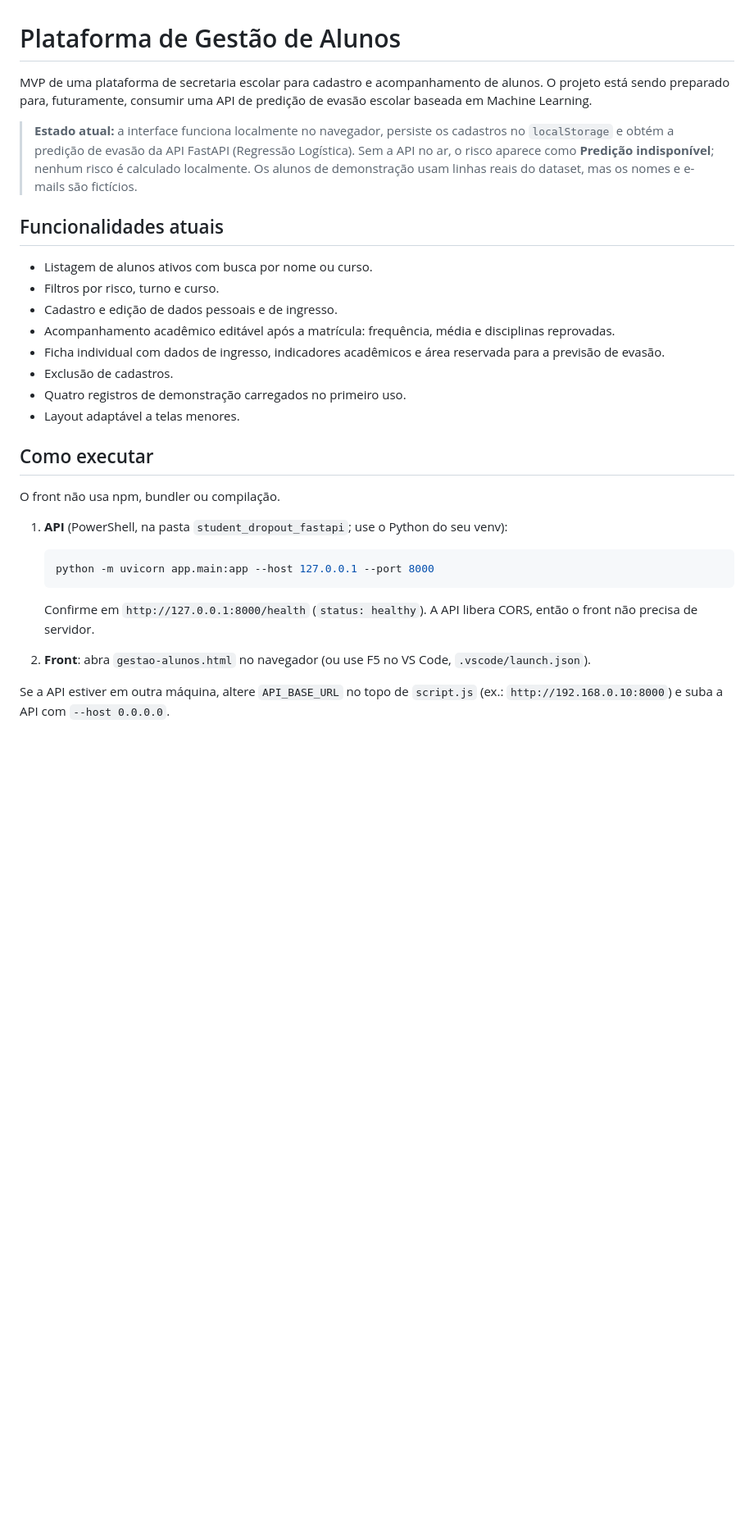
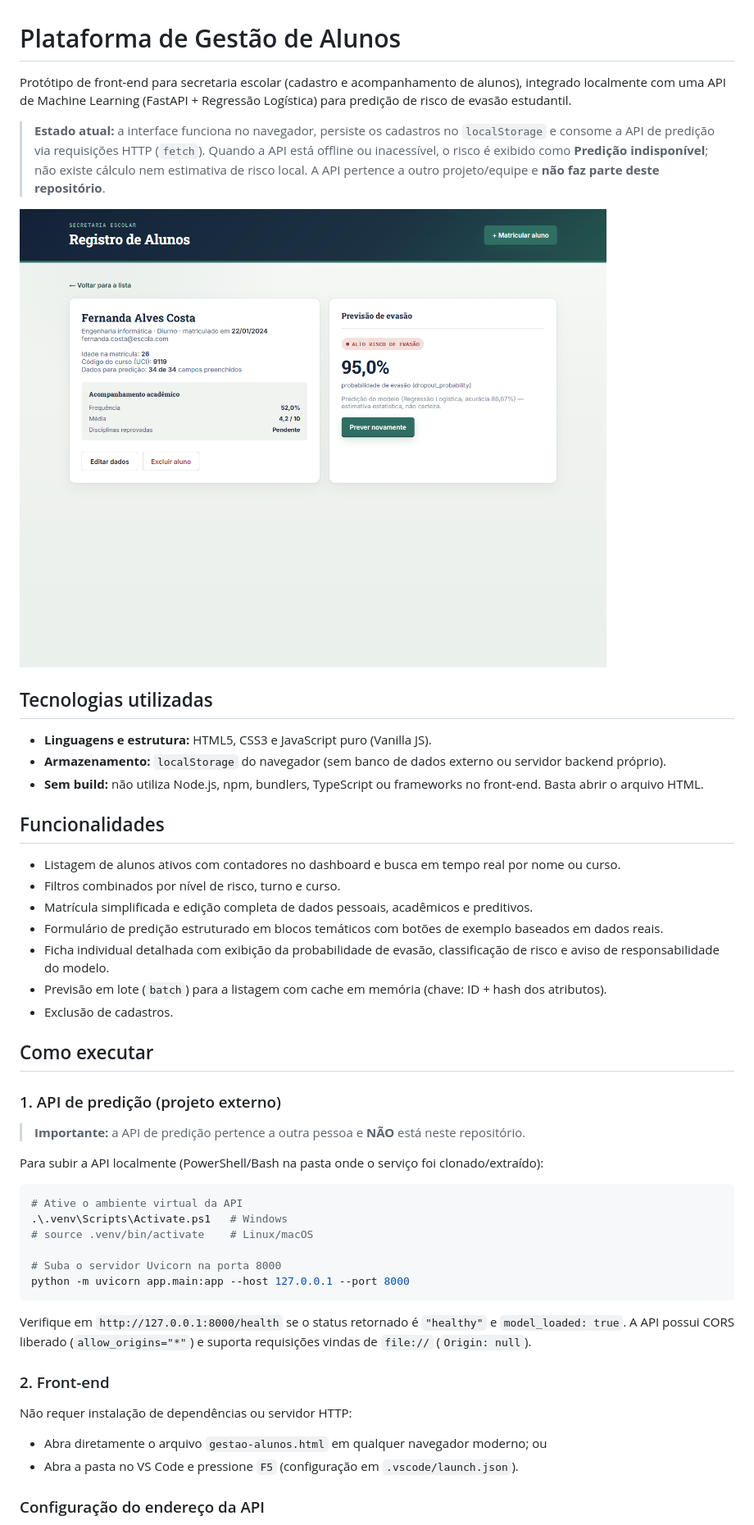
Before and after one commit to hugomtfdev/plataforma-alunos, a Markdown page: README.md, the part around one of its changes. Shown at 82% size. Rendered like a GitHub page; blank space fills up the shorter version.

````diff
--- a/README.md
+++ b/README.md
@@ -1,31 +1,52 @@
 # Plataforma de Gestão de Alunos
 
-MVP de uma plataforma de secretaria escolar para cadastro e acompanhamento de alunos. O projeto está sendo preparado para, futuramente, consumir uma API de predição de evasão escolar baseada em Machine Learning.
+Protótipo de front-end para secretaria escolar (cadastro e acompanhamento de alunos), integrado localmente com uma API de Machine Learning (FastAPI + Regressão Logística) para predição de risco de evasão estudantil.
 
-> **Estado atual:** a interface funciona localmente no navegador, persiste os cadastros no `localStorage` e obtém a predição de evasão da API FastAPI (Regressão Logística). Sem a API no ar, o risco aparece como **Predição indisponível**; nenhum risco é calculado localmente. Os alunos de demonstração usam linhas reais do dataset, mas os nomes e e-mails são fictícios.
+> **Estado atual:** a interface funciona no navegador, persiste os cadastros no `localStorage` e consome a API de predição via requisições HTTP (`fetch`). Quando a API está offline ou inacessível, o risco é exibido como **Predição indisponível**; não existe cálculo nem estimativa de risco local. A API pertence a outro projeto/equipe e **não faz parte deste repositório**.
 
-## Funcionalidades atuais
+![Ficha individual com predição da API](docs/predicao.png)
 
-- Listagem de alunos ativos com busca por nome ou curso.
-- Filtros por risco, turno e curso.
-- Cadastro e edição de dados pessoais e de ingresso.
-- Acompanhamento acadêmico editável após a matrícula: frequência, média e disciplinas reprovadas.
-- Ficha individual com dados de ingresso, indicadores acadêmicos e área reservada para a previsão de evasão.
+## Tecnologias utilizadas
+
+- **Linguagens e estrutura:** HTML5, CSS3 e JavaScript puro (Vanilla JS).
+- **Armazenamento:** `localStorage` do navegador (sem banco de dados externo ou servidor backend próprio).
+- **Sem build:** não utiliza Node.js, npm, bundlers, TypeScript ou frameworks no front-end. Basta abrir o arquivo HTML.
+
+## Funcionalidades
+
+- Listagem de alunos ativos com contadores no dashboard e busca em tempo real por nome ou curso.
+- Filtros combinados por nível de risco, turno e curso.
+- Matrícula simplificada e edição completa de dados pessoais, acadêmicos e preditivos.
+- Formulário de predição estruturado em blocos temáticos com botões de exemplo baseados em dados reais.
+- Ficha individual detalhada com exibição da probabilidade de evasão, classificação de risco e aviso de responsabilidade do modelo.
+- Previsão em lote (`batch`) para a listagem com cache em memória (chave: ID + hash dos atributos).
 - Exclusão de cadastros.
-- Quatro registros de demonstração carregados no primeiro uso.
-- Layout adaptável a telas menores.
 
 ## Como executar
 
-O front não usa npm, bundler ou compilação.
+### 1. API de predição (projeto externo)
 
-1. **API** (PowerShell, na pasta `student_dropout_fastapi`; use o Python do seu venv):
+> **Importante:** a API de predição pertence a outra pessoa e **NÃO** está neste repositório.
 
-   ```powershell
-   python -m uvicorn app.main:app --host 127.0.0.1 --port 8000
-   ```
+Para subir a API localmente (PowerShell/Bash na pasta onde o serviço foi clonado/extraído):
 
-   Confirme em `http://127.0.0.1:8000/health` (`status: healthy`). A API libera CORS, então o front não precisa de servidor.
-2. **Front**: abra `gestao-alunos.html` no navegador (ou use F5 no VS Code, `.vscode/launch.json`).
+```powershell
+# Ative o ambiente virtual da API
+.\.venv\Scripts\Activate.ps1   # Windows
+# source .venv/bin/activate    # Linux/macOS
 
-Se a API estiver em outra máquina, altere `API_BASE_URL` no topo de `script.js` (ex.: `http://192.168.0.10:8000`) e suba a API com `--host 0.0.0.0`.
+# Suba o servidor Uvicorn na porta 8000
+python -m uvicorn app.main:app --host 127.0.0.1 --port 8000
+```
+
+Verifique em `http://127.0.0.1:8000/health` se o status retornado é `"healthy"` e `model_loaded: true`. A API possui CORS liberado (`allow_origins="*"`) e suporta requisições vindas de `file://` (`Origin: null`).
+
+### 2. Front-end
+
+Não requer instalação de dependências ou servidor HTTP:
+
+- Abra diretamente o arquivo `gestao-alunos.html` em qualquer navegador moderno; ou
+- Abra a pasta no VS Code e pressione `F5` (configuração em `.vscode/launch.json`).
+
+### Configuração do endereço da API
+
````
Also changed, not shown: other parts of README.md (+77 -44 lines).
